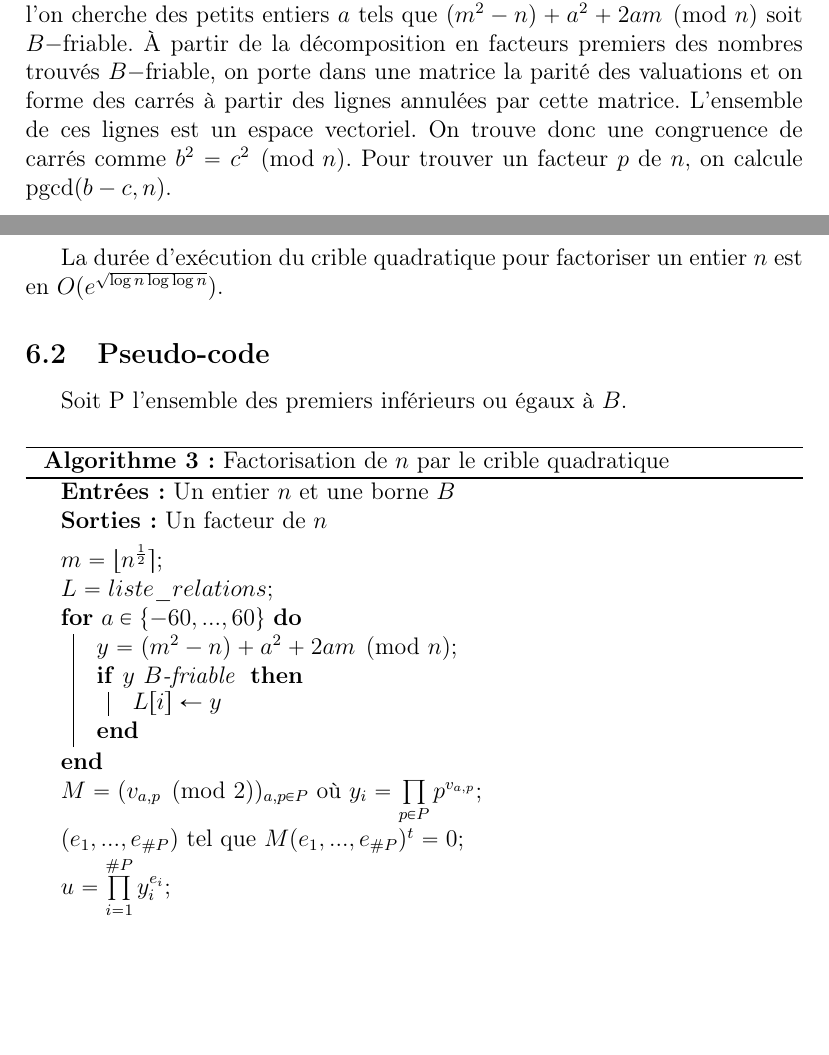
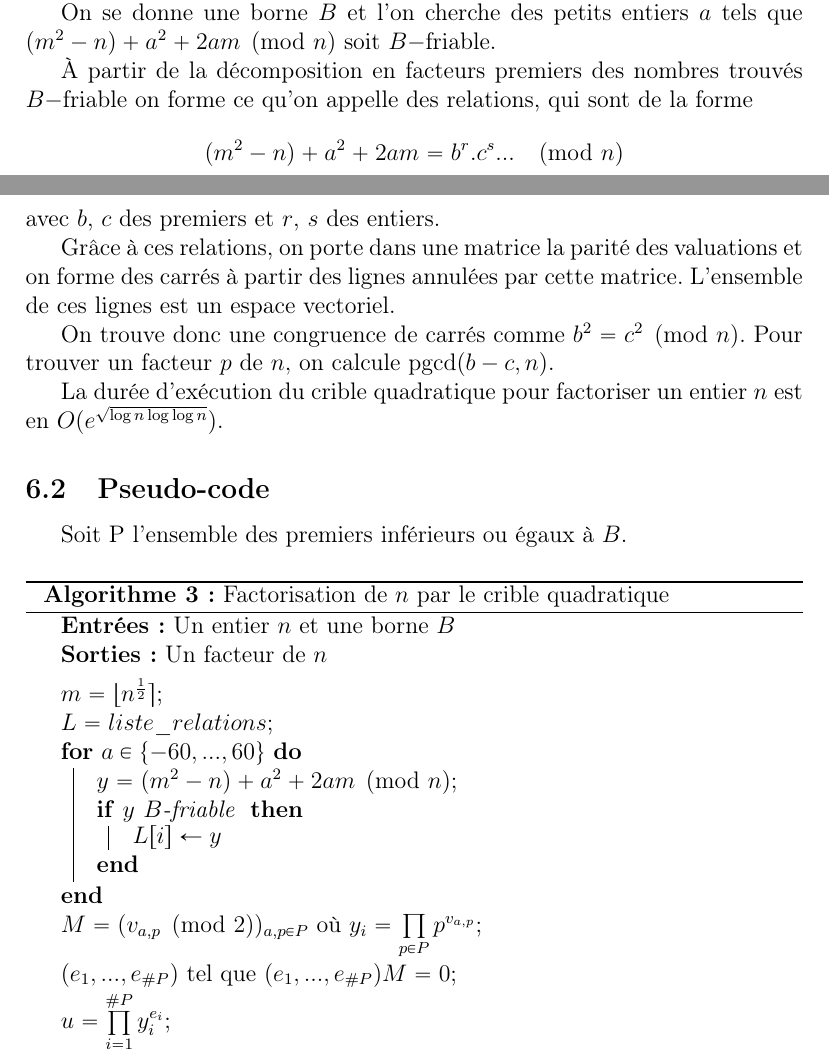
Before and after one commit to gpradel-crypto/Factorisation, a LaTeX document (report/factorisation.tex): two parts of pages 16 and 17 of 18 before the commit and two parts of pages 16 and 17 of 19 after it, joined at a grey line, cut so that both start at the same text, the shorter picture padded with empty space. Compiled offline with pdfLaTeX.

Commit message:
correction pseudo code quad

```diff
--- a/report/factorisation.tex
+++ b/report/factorisation.tex
@@ -516,9 +516,16 @@ L'algorithme fonctionne en deux phases:
 \end{itemH}
 
 Pour la phase de collecte des données, on choisit un entier $m$ proche de la racine carrée de $n$ \[ m = \lfloor n^{\frac{1}{2}} \rceil .\]
+
 Ensuite on forme des congruences modulo $n$ en observant que pour tout entier $a,$ \[ (m + a)^2 \equiv (m^2 - n) + a^2 + 2am \pmod n , \] où on note que $m^2 - n$ est de l'ordre de $\sqrt{n}.$
+
 On se donne une borne $B$ et l'on cherche des petits entiers $a$ tels que $(m^2 - n) + a^2 + 2am \pmod n$ soit $B-$friable.
-{\`A} partir de la décomposition en facteurs premiers des nombres trouvés $B-$friable, on porte dans une matrice la parité des valuations et on forme des carrés à partir des lignes annulées par cette matrice. L'ensemble de ces lignes est un espace vectoriel. On trouve donc une congruence de carrés comme $b^2 = c^2 \pmod n.$ Pour trouver un facteur $p$ de $n,$ on calcule $\pgcd(b - c, n).$
+
+{\`A} partir de la décomposition en facteurs premiers des nombres trouvés $B-$friable on forme ce qu'on appelle des relations, qui sont de la forme \[(m^2 - n) + a^2 + 2am = b^r.c^s... \pmod n\] avec $b$, $c$ des premiers et $r$, $s$ des entiers.
+
+Grâce à ces relations, on porte dans une matrice la parité des valuations et on forme des carrés à partir des lignes annulées par cette matrice. L'ensemble de ces lignes est un espace vectoriel.
+
+On trouve donc une congruence de carrés comme $b^2 = c^2 \pmod n.$ Pour trouver un facteur $p$ de $n,$ on calcule $\pgcd(b - c, n).$
 
 La durée d'exécution du crible quadratique pour factoriser un entier $n$ est en $O(e^{\sqrt{\log n \log \log n}}).$
 
@@ -535,7 +542,7 @@ $L = liste\_relations$\;
 \For{$a \in \{-60,..., 60\}$}{$y = (m^2 - n) + a^2 + 2am \pmod n$\;
 \If{$y \text{ }B \text{-friable }$}{$L[i] \gets  y$}}
 $M = (v_{a, p} \pmod 2)_{a, p \in P} \text{ où } y_i = \prod\limits_{p \in P}p^{v_{a,p}}$\;
-$(e_1, ..., e_{\#P}) \text{ tel que } M(e_1, ..., e_{\#P})^t = 0$\;
+$(e_1, ..., e_{\#P}) \text{ tel que } (e_1, ..., e_{\#P})M = 0$\;
 $u = \prod\limits_{i = 1}^{\#P} y_i^{e_i}$\;
 $v = \prod\limits_{\substack{a | e_i \neq 0 \\ 1 \leq i \leq \#P}}^{} (m + a)^2$\;
 \Return{$\pgcd(u - v, n)$}
```
